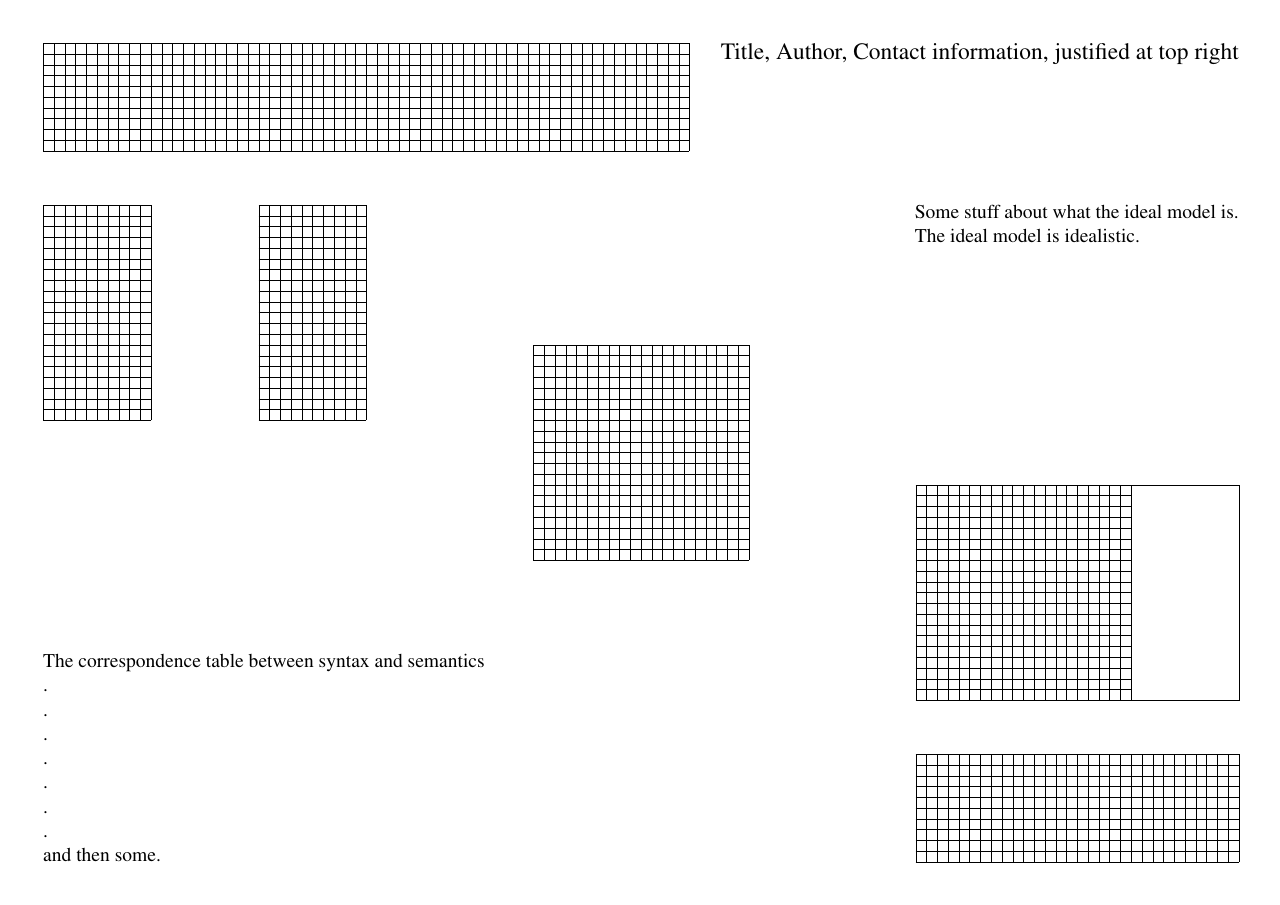
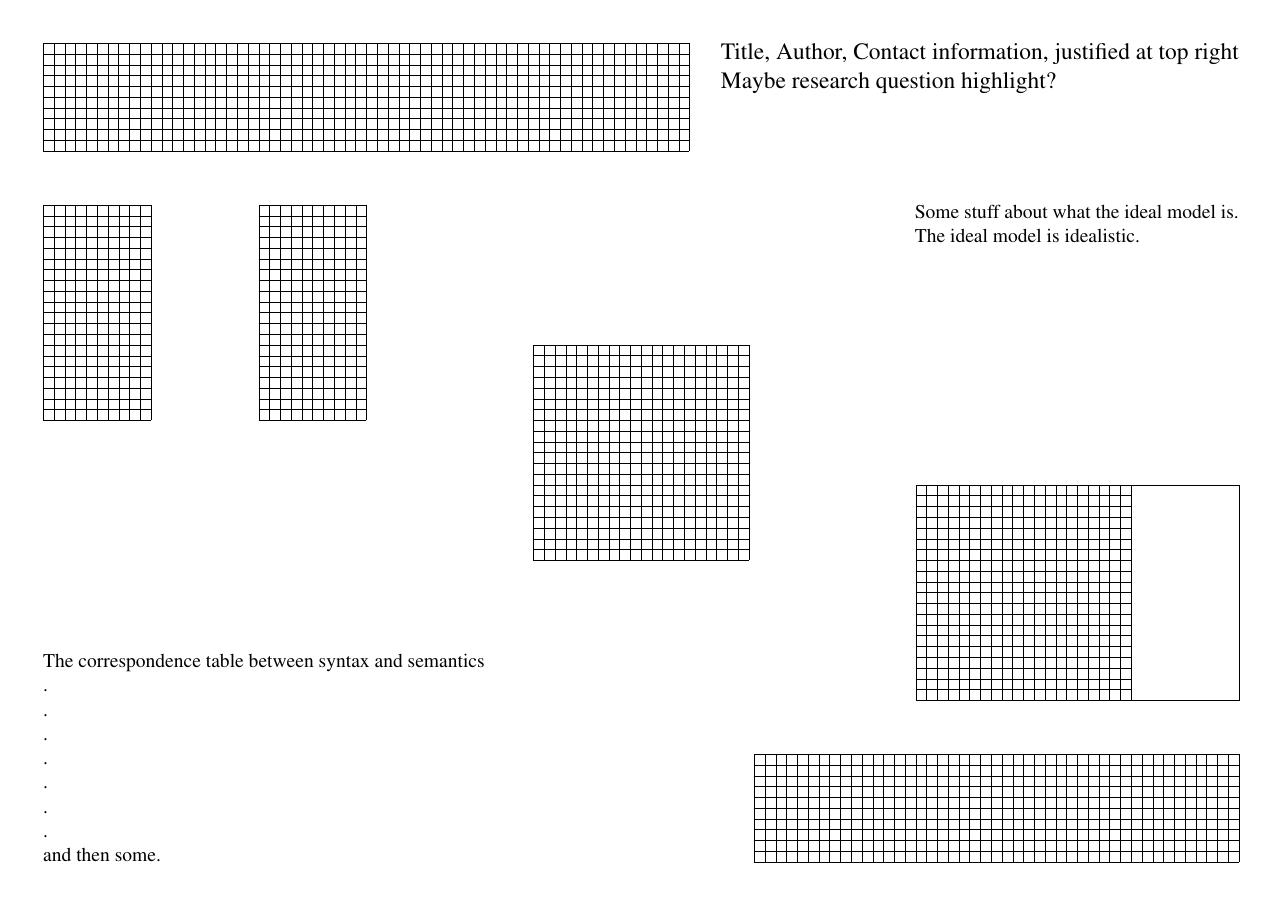
Before and after one commit to yfcai/ef, a LaTeX poster (poster/master.tex): the whole page. Compiled offline with pdfLaTeX.

```diff
--- a/poster/master.tex
+++ b/poster/master.tex
@@ -30,24 +33,26 @@
 \begin{textblock}{111}(0,0)
 \begin{tikzpicture}
 % TITLE
-\path(\posterwidth,\posterheight)node[anchor=north east](title){\Huge
+\path(\posterwidth,\posterheight)node[anchor=north east](title){
+\pbox{\linewidth}{
+\Huge
 Title, Author, Contact information, justified at top right
-};
+\\
+Maybe research question highlight?
+}};
 
 
-% PRELUDE 4 panels
-\def\preludepanels{4}
+% PROLOGUE
 % change this to \path to make invisible
 \draw[step=1]
 (0, \posterheight - \panelheight)
 grid
-(\preludepanels * \panelwidth, \posterheight);
+(\prologue*\panelwidth, \posterheight);
 
 
-% EPILOGUE 2 panels
-\def\epiloguepanels{2}
+% EPILOGUE
 \draw[step=1]
-(\posterwidth - 2*\panelwidth, 0)
+(\posterwidth - \epilogue*\panelwidth, 0)
 grid
 (\posterwidth, \panelheight);
 
```
Also changed, not shown: poster/master.tex (3 more changed lines).
